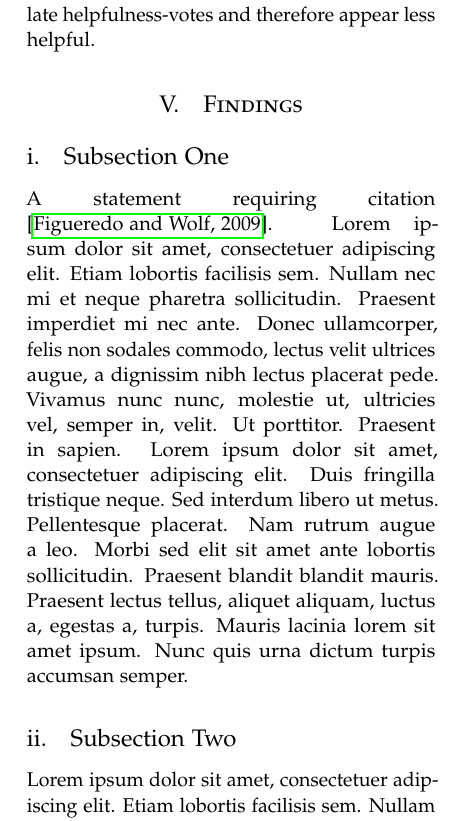
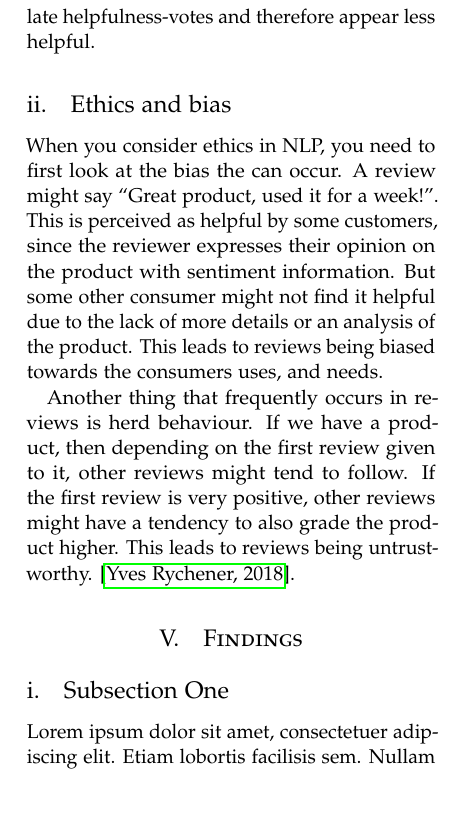
Before and after one commit to AndreasPB/aa-final-project-stuff, a LaTeX paper (report/report.tex): part of one column of page 2 of 3, cut so that both start at the same text, the shorter picture padded with empty space. Compiled offline with pdfLaTeX.

Commit message:
Add intial ethics section

```diff
--- a/report/report.tex
+++ b/report/report.tex
@@ -134,16 +134,17 @@ As our input data mainly consists of unstructured text reviews, text normalizati
 Each review was then tokenized into separate words using whitespace as a delimiter, as part of lemmatization to reduce morphological variation. Shortening some words to their root was thought important to improve model training efficiency. Lemmatization was chosen over stemming, as the accuracy of a lemmatizer in properly shortening words was more important than the speed of a stemmer.
 
 As the final step of our data cleanup a column “voteSuccess” was added to the dataframe, calculating helpfulness of a review by dividing number of votes from the “votes”-column by quarters elapsed since the review was submitted. This was done to create a fairer indicator of helpfulness, since newer reviews would have had less time to accumulate helpfulness-votes and therefore appear less helpful.
+
+\subsection{Ethics and bias}
+When you consider ethics in NLP, you need to first look at the bias the can occur. A review might say “Great product, used it for a week!”. This is perceived as helpful by some customers, since the reviewer expresses their opinion on the product with sentiment information. But some other consumer might not find it helpful due to the lack of more details or an analysis of the product. This leads to reviews being biased towards the consumers uses, and needs.
+
+Another thing that frequently occurs in reviews is herd behaviour. If we have a product, then depending on the first review given to it, other reviews might tend to follow. If the first review is very positive, other reviews might have a tendency to also grade the product higher. This leads to reviews being untrustworthy.
+ \cite{Yves:2018dg}.
 %------------------------------------------------
 
 \section{Findings}
 
 \subsection{Subsection One}
-
-A statement requiring citation \cite{Figueredo:2009dg}.
-\blindtext % Dummy text
-
-\subsection{Subsection Two}
 
 \blindtext % Dummy text
 
```
Also changed, not shown: report/report.pdf, report/report.tex (5 more changed lines).
